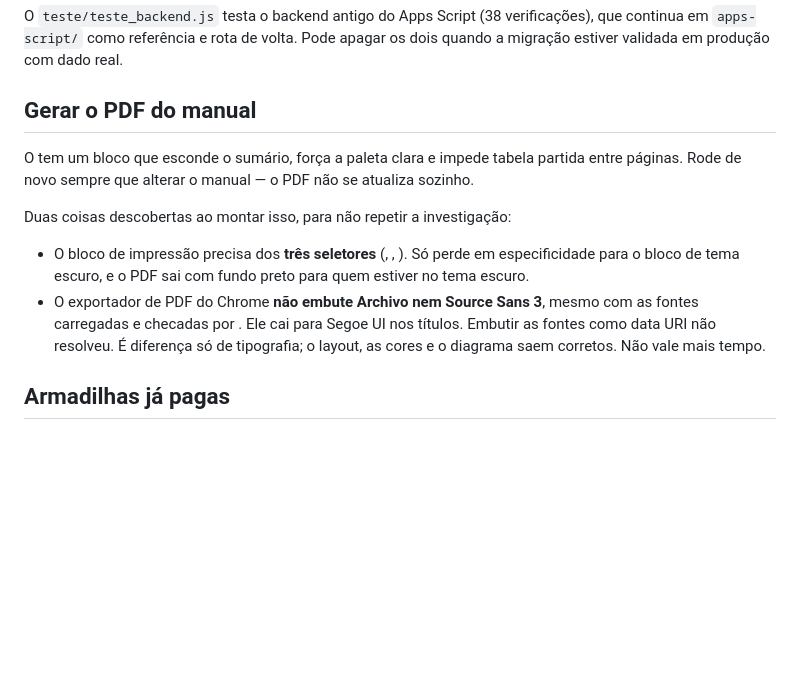
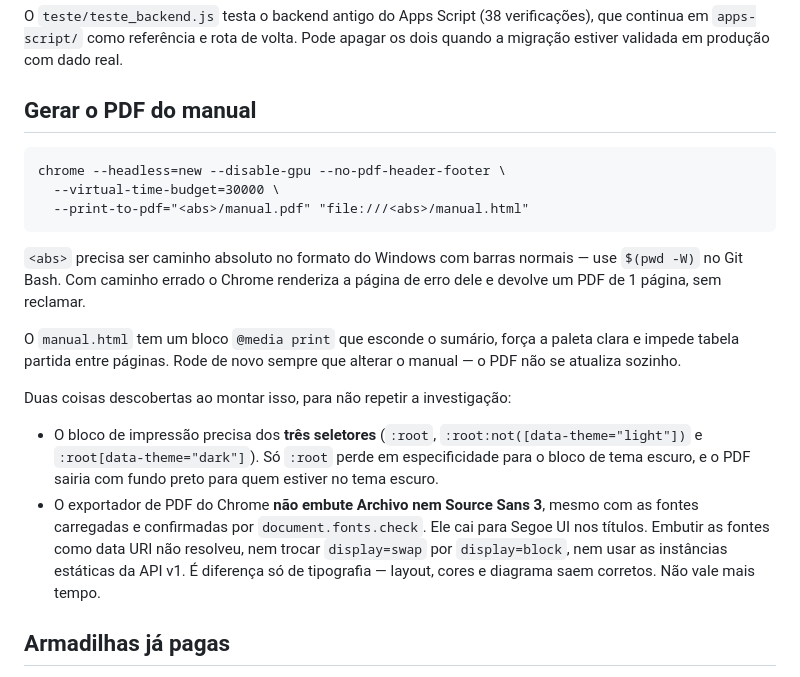
Before and after one commit to sinerggia-dev/qdelicia-caixas, a Markdown page: CLAUDE.md, the part around the change. GitHub-like rendering; blank space fills up the shorter version.

Commit message:
Corrige o trecho do PDF no CLAUDE.md que o bash havia mutilado

````diff
--- a/CLAUDE.md
+++ b/CLAUDE.md
@@ -91,21 +91,30 @@ validada em produção com dado real.
 
 ## Gerar o PDF do manual
 
+```
+chrome --headless=new --disable-gpu --no-pdf-header-footer \
+  --virtual-time-budget=30000 \
+  --print-to-pdf="<abs>/manual.pdf" "file:///<abs>/manual.html"
+```
 
+`<abs>` precisa ser caminho absoluto no formato do Windows com barras normais — use `$(pwd -W)`
+no Git Bash. Com caminho errado o Chrome renderiza a página de erro dele e devolve um PDF de
+1 página, sem reclamar.
 
-O  tem um bloco  que esconde o sumário, força a paleta clara e impede
+O `manual.html` tem um bloco `@media print` que esconde o sumário, força a paleta clara e impede
 tabela partida entre páginas. Rode de novo sempre que alterar o manual — o PDF não se atualiza
 sozinho.
 
 Duas coisas descobertas ao montar isso, para não repetir a investigação:
 
-- O bloco de impressão precisa dos **três seletores** (, ,
-  ). Só  perde em especificidade para o bloco de tema escuro, e o
-  PDF sai com fundo preto para quem estiver no tema escuro.
+- O bloco de impressão precisa dos **três seletores** (`:root`, `:root:not([data-theme="light"])`
+  e `:root[data-theme="dark"]`). Só `:root` perde em especificidade para o bloco de tema escuro,
+  e o PDF sairia com fundo preto para quem estiver no tema escuro.
 - O exportador de PDF do Chrome **não embute Archivo nem Source Sans 3**, mesmo com as fontes
-  carregadas e checadas por . Ele cai para Segoe UI nos títulos. Embutir as
-  fontes como data URI não resolveu. É diferença só de tipografia; o layout, as cores e o diagrama
-  saem corretos. Não vale mais tempo.
+  carregadas e confirmadas por `document.fonts.check`. Ele cai para Segoe UI nos títulos. Embutir
+  as fontes como data URI não resolveu, nem trocar `display=swap` por `display=block`, nem usar
+  as instâncias estáticas da API v1. É diferença só de tipografia — layout, cores e diagrama saem
+  corretos. Não vale mais tempo.
 
 ## Armadilhas já pagas
 
````
